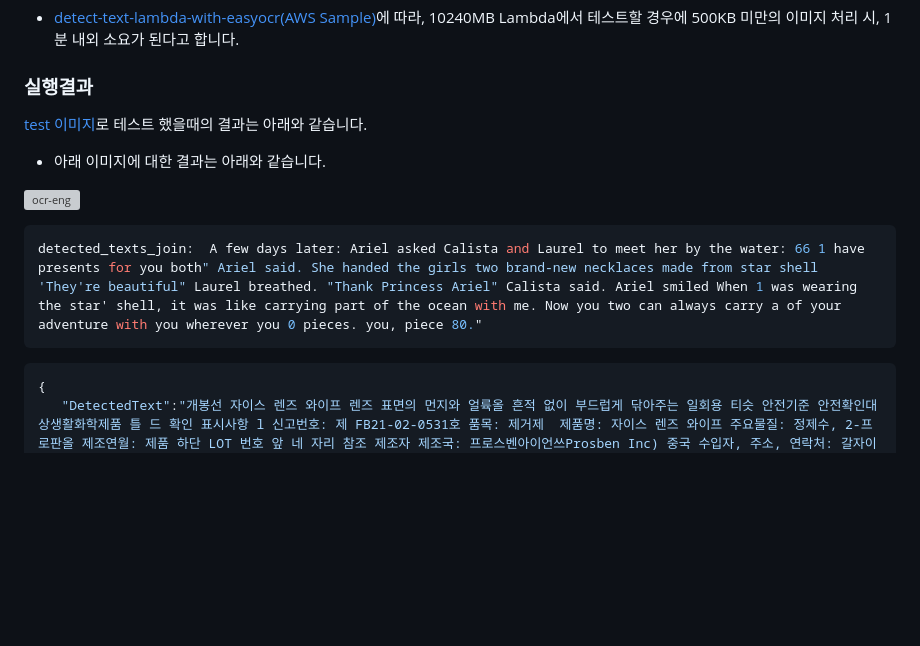
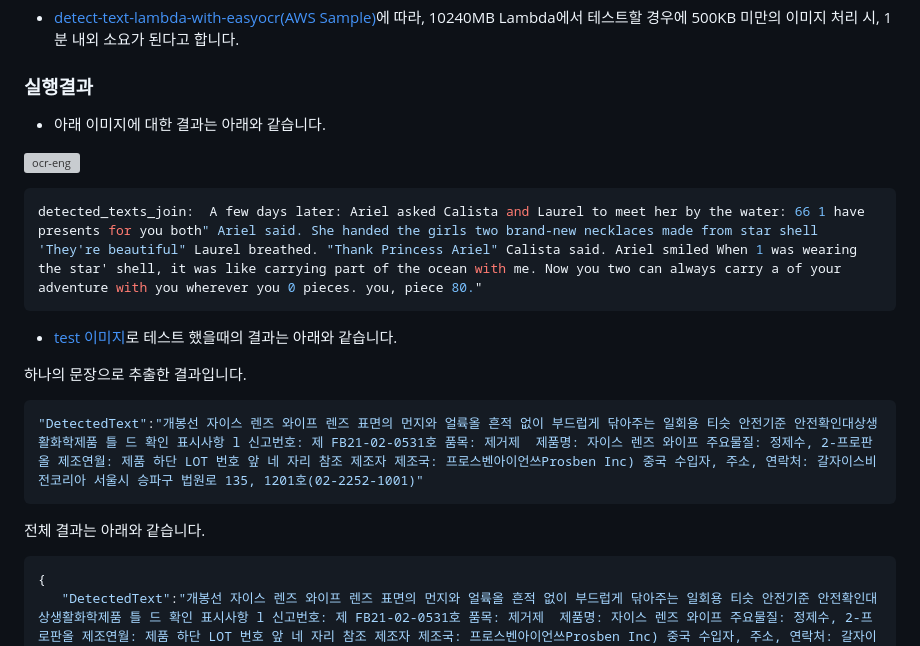
Before and after one commit to kyopark2014/korean-ocr, a Markdown page: README.md, the part around the change. GitHub-like rendering; blank space fills up the shorter version; grey boxes are pictures that could not be loaded.

````diff
--- a/README.md
+++ b/README.md
@@ -10,7 +10,6 @@
 
 ### 실행결과
 
-[test 이미지](https://github.com/aws-samples/detect-text-lambda-with-easyocr/blob/main/img/test.jpeg)로 테스트 했을때의 결과는 아래와 같습니다.
 
 - 아래 이미지에 대한 결과는 아래와 같습니다.
 
@@ -19,6 +18,16 @@
 ```java
 detected_texts_join:  A few days later: Ariel asked Calista and Laurel to meet her by the water: 66 1 have presents for you both" Ariel said. She handed the girls two brand-new necklaces made from star shell 'They're beautiful" Laurel breathed. "Thank Princess Ariel" Calista said. Ariel smiled When 1 was wearing the star' shell, it was like carrying part of the ocean with me. Now you two can always carry a of your adventure with you wherever you 0 pieces. you, piece 80."
 ```
+
+- [test 이미지](https://github.com/aws-samples/detect-text-lambda-with-easyocr/blob/main/img/test.jpeg)로 테스트 했을때의 결과는 아래와 같습니다.
+
+하나의 문장으로 추출한 결과입니다.
+
+```java
+"DetectedText":"개봉선 자이스 렌즈 와이프 렌즈 표면의 먼지와 얼륙올 흔적 없이 부드럽게 닦아주는 일회용 티슷 안전기준 안전확인대상생활화학제품 틀 드 확인 표시사항 l 신고번호: 제 FB21-02-0531호 품목: 제거제  제품명: 자이스 렌즈 와이프 주요물질: 정제수, 2-프로판올 제조연월: 제품 하단 LOT 번호 앞 네 자리 참조 제조자 제조국: 프로스벤아이언쓰Prosben Inc) 중국 수입자, 주소, 연락처: 갈자이스비전코리아 서울시 승파구 법원로 135, 1201호(02-2252-1001)"
+```
+
+전체 결과는 아래와 같습니다.
 
 ```java
 {
````
